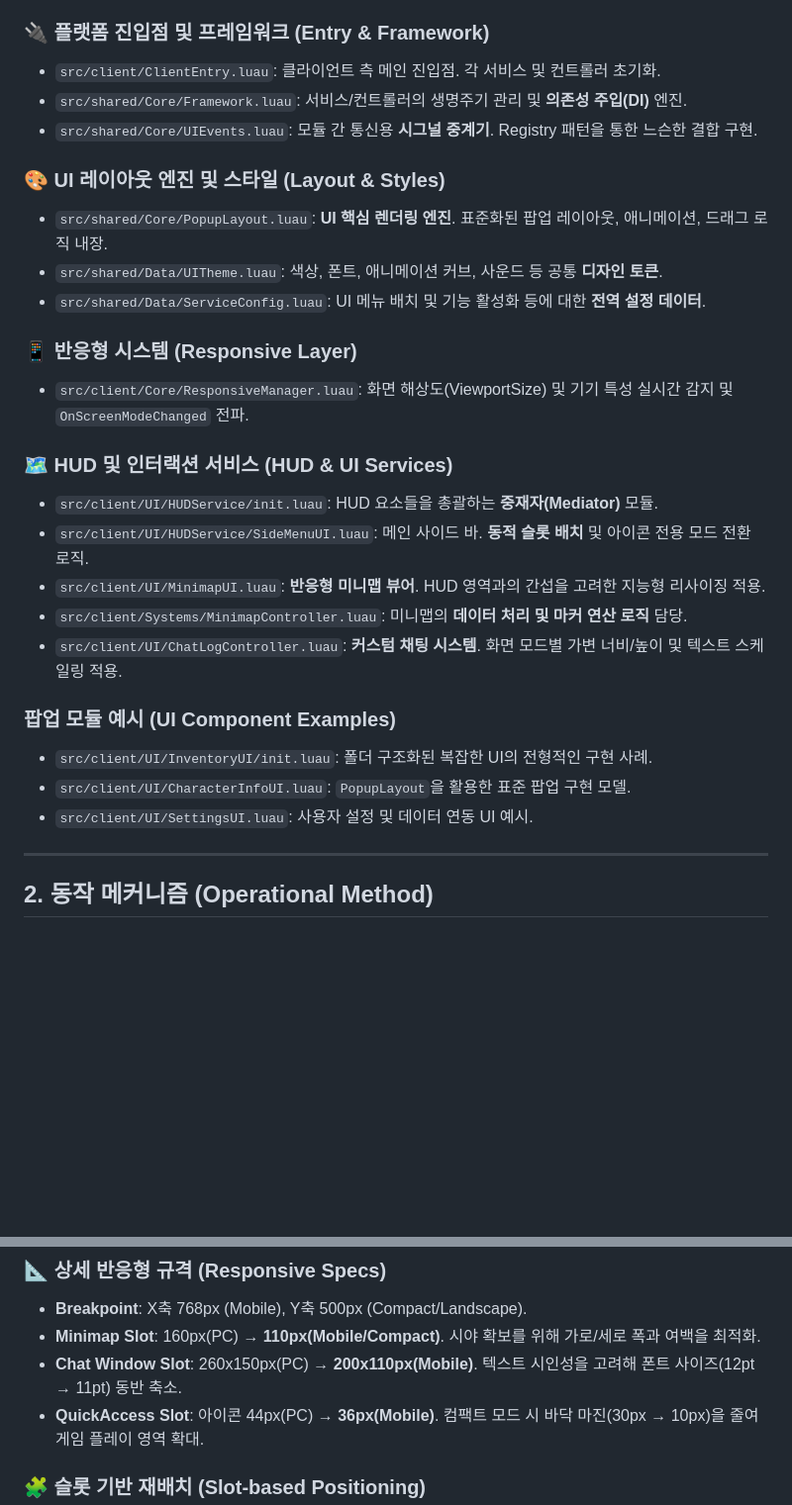
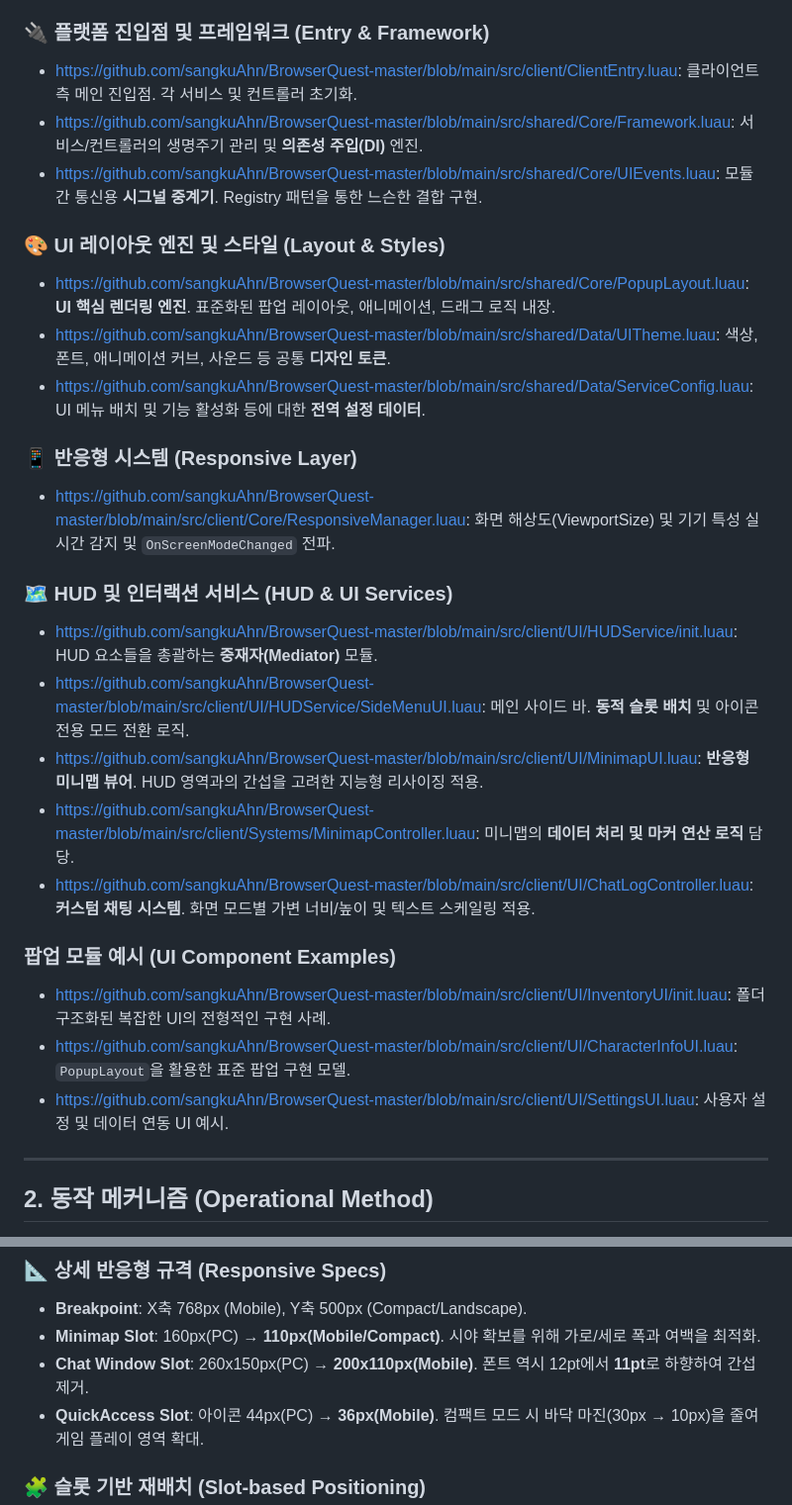
Before and after one commit to sangkuAhn/BrowserQuest-master, a Markdown page: ui_analysis_report_for_pro.md, 2 parts joined by grey strips. Shown at 99% size. Drawn GitHub-style; blank space fills up the shorter version.

```diff
--- a/ui_analysis_report_for_pro.md
+++ b/ui_analysis_report_for_pro.md
@@ -8,29 +8,29 @@
 UI 시스템은 **Domain-Driven Layering** 원칙을 따르며, 개발자가 시스템 흐름을 파악하기 위해 확인해야 할 전체 소스 파일 목록은 다음과 같습니다.
 
 ### 🔌 플랫폼 진입점 및 프레임워크 (Entry & Framework)
-- `src/client/ClientEntry.luau`: 클라이언트 측 메인 진입점. 각 서비스 및 컨트롤러 초기화.
-- `src/shared/Core/Framework.luau`: 서비스/컨트롤러의 생명주기 관리 및 **의존성 주입(DI)** 엔진.
-- `src/shared/Core/UIEvents.luau`: 모듈 간 통신용 **시그널 중계기**. Registry 패턴을 통한 느슨한 결합 구현.
+- https://github.com/sangkuAhn/BrowserQuest-master/blob/main/src/client/ClientEntry.luau: 클라이언트 측 메인 진입점. 각 서비스 및 컨트롤러 초기화.
+- https://github.com/sangkuAhn/BrowserQuest-master/blob/main/src/shared/Core/Framework.luau: 서비스/컨트롤러의 생명주기 관리 및 **의존성 주입(DI)** 엔진.
+- https://github.com/sangkuAhn/BrowserQuest-master/blob/main/src/shared/Core/UIEvents.luau: 모듈 간 통신용 **시그널 중계기**. Registry 패턴을 통한 느슨한 결합 구현.
 
 ### 🎨 UI 레이아웃 엔진 및 스타일 (Layout & Styles)
-- `src/shared/Core/PopupLayout.luau`: **UI 핵심 렌더링 엔진**. 표준화된 팝업 레이아웃, 애니메이션, 드래그 로직 내장.
-- `src/shared/Data/UITheme.luau`: 색상, 폰트, 애니메이션 커브, 사운드 등 공통 **디자인 토큰**.
-- `src/shared/Data/ServiceConfig.luau`: UI 메뉴 배치 및 기능 활성화 등에 대한 **전역 설정 데이터**.
+- https://github.com/sangkuAhn/BrowserQuest-master/blob/main/src/shared/Core/PopupLayout.luau: **UI 핵심 렌더링 엔진**. 표준화된 팝업 레이아웃, 애니메이션, 드래그 로직 내장.
+- https://github.com/sangkuAhn/BrowserQuest-master/blob/main/src/shared/Data/UITheme.luau: 색상, 폰트, 애니메이션 커브, 사운드 등 공통 **디자인 토큰**.
+- https://github.com/sangkuAhn/BrowserQuest-master/blob/main/src/shared/Data/ServiceConfig.luau: UI 메뉴 배치 및 기능 활성화 등에 대한 **전역 설정 데이터**.
 
 ### 📱 반응형 시스템 (Responsive Layer)
-- `src/client/Core/ResponsiveManager.luau`: 화면 해상도(ViewportSize) 및 기기 특성 실시간 감지 및 `OnScreenModeChanged` 전파.
+- https://github.com/sangkuAhn/BrowserQuest-master/blob/main/src/client/Core/ResponsiveManager.luau: 화면 해상도(ViewportSize) 및 기기 특성 실시간 감지 및 `OnScreenModeChanged` 전파.
 
 ### 🗺️ HUD 및 인터랙션 서비스 (HUD & UI Services)
-- `src/client/UI/HUDService/init.luau`: HUD 요소들을 총괄하는 **중재자(Mediator)** 모듈.
-- `src/client/UI/HUDService/SideMenuUI.luau`: 메인 사이드 바. **동적 슬롯 배치** 및 아이콘 전용 모드 전환 로직.
-- `src/client/UI/MinimapUI.luau`: **반응형 미니맵 뷰어**. HUD 영역과의 간섭을 고려한 지능형 리사이징 적용.
-- `src/client/Systems/MinimapController.luau`: 미니맵의 **데이터 처리 및 마커 연산 로직** 담당.
-- `src/client/UI/ChatLogController.luau`: **커스텀 채팅 시스템**. 화면 모드별 가변 너비/높이 및 텍스트 스케일링 적용.
+- https://github.com/sangkuAhn/BrowserQuest-master/blob/main/src/client/UI/HUDService/init.luau: HUD 요소들을 총괄하는 **중재자(Mediator)** 모듈.
+- https://github.com/sangkuAhn/BrowserQuest-master/blob/main/src/client/UI/HUDService/SideMenuUI.luau: 메인 사이드 바. **동적 슬롯 배치** 및 아이콘 전용 모드 전환 로직.
+- https://github.com/sangkuAhn/BrowserQuest-master/blob/main/src/client/UI/MinimapUI.luau: **반응형 미니맵 뷰어**. HUD 영역과의 간섭을 고려한 지능형 리사이징 적용.
+- https://github.com/sangkuAhn/BrowserQuest-master/blob/main/src/client/Systems/MinimapController.luau: 미니맵의 **데이터 처리 및 마커 연산 로직** 담당.
+- https://github.com/sangkuAhn/BrowserQuest-master/blob/main/src/client/UI/ChatLogController.luau: **커스텀 채팅 시스템**. 화면 모드별 가변 너비/높이 및 텍스트 스케일링 적용.
 
 ### 팝업 모듈 예시 (UI Component Examples)
-- `src/client/UI/InventoryUI/init.luau`: 폴더 구조화된 복잡한 UI의 전형적인 구현 사례.
-- `src/client/UI/CharacterInfoUI.luau`: `PopupLayout`을 활용한 표준 팝업 구현 모델.
-- `src/client/UI/SettingsUI.luau`: 사용자 설정 및 데이터 연동 UI 예시.
+- https://github.com/sangkuAhn/BrowserQuest-master/blob/main/src/client/UI/InventoryUI/init.luau: 폴더 구조화된 복잡한 UI의 전형적인 구현 사례.
+- https://github.com/sangkuAhn/BrowserQuest-master/blob/main/src/client/UI/CharacterInfoUI.luau: `PopupLayout`을 활용한 표준 팝업 구현 모델.
+- https://github.com/sangkuAhn/BrowserQuest-master/blob/main/src/client/UI/SettingsUI.luau: 사용자 설정 및 데이터 연동 UI 예시.
 
 ---
 
@@ -50,7 +50,7 @@ UI 시스템은 **Domain-Driven Layering** 원칙을 따르며, 개발자가 시
 ### 📐 상세 반응형 규격 (Responsive Specs)
 - **Breakpoint**: X축 768px (Mobile), Y축 500px (Compact/Landscape).
 - **Minimap Slot**: 160px(PC) → **110px(Mobile/Compact)**. 시야 확보를 위해 가로/세로 폭과 여백을 최적화.
-- **Chat Window Slot**: 260x150px(PC) → **200x110px(Mobile)**. 텍스트 시인성을 고려해 폰트 사이즈(12pt → 11pt) 동반 축소.
+- **Chat Window Slot**: 260x150px(PC) → **200x110px(Mobile)**. 폰트 역시 12pt에서 **11pt**로 하향하여 간섭 제거.
 - **QuickAccess Slot**: 아이콘 44px(PC) → **36px(Mobile)**. 컴팩트 모드 시 바닥 마진(30px → 10px)을 줄여 게임 플레이 영역 확대.
 
 ### 🧩 슬롯 기반 재배치 (Slot-based Positioning)
```
